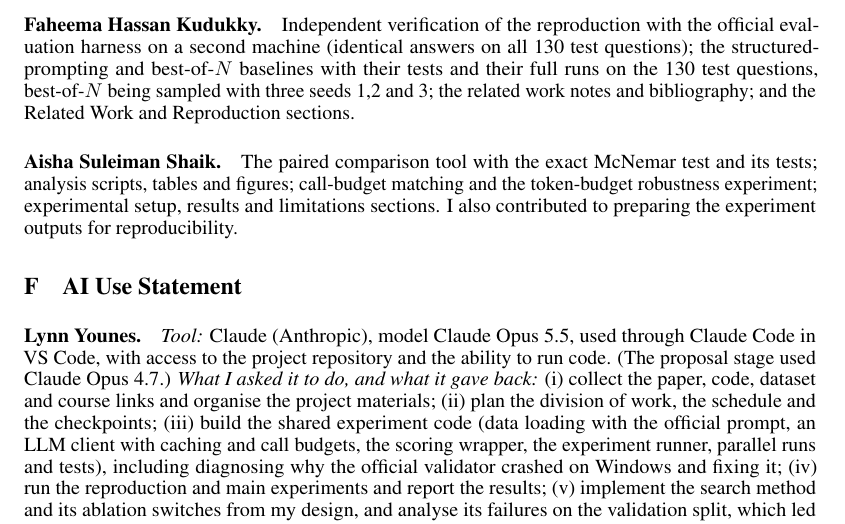
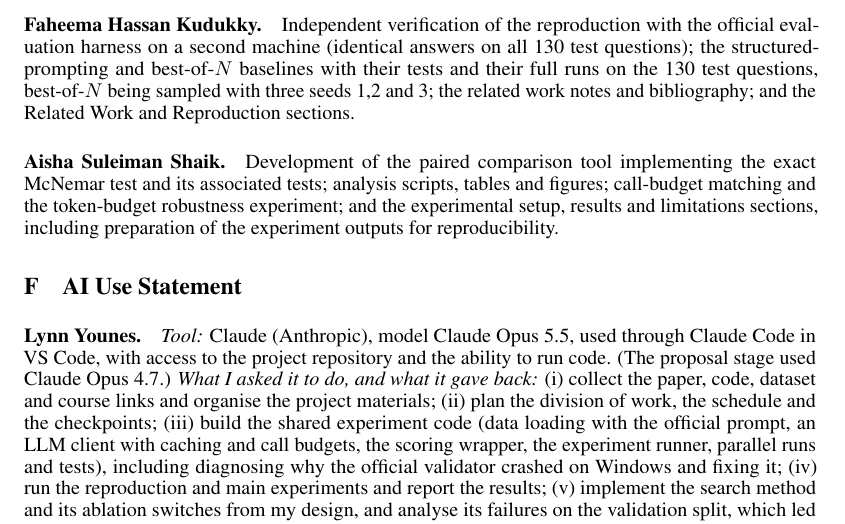
Before and after one commit to lynn60107070/aicc5102-acpbench-hard-search, a LaTeX paper (paper/main.tex, which reads paper/sections/C_contributions.tex): part of page 12 of 13, cut so that both start at the same text. Compiled offline with pdfLaTeX.

Commit message:
Clarify Aisha's author contribution statement

```diff
--- a/paper/sections/C_contributions.tex
+++ b/paper/sections/C_contributions.tex
@@ -21,4 +21,4 @@ three seeds 1,2 and 3; the related work notes and bibliography; and the Related
 sections.
 
 \paragraph{Aisha Suleiman Shaik.}
-The paired comparison tool with the exact McNemar test and its tests; analysis scripts, tables and figures; call-budget matching and the token-budget robustness experiment; experimental setup, results and limitations sections. I also contributed to preparing the experiment outputs for reproducibility.
+Development of the paired comparison tool implementing the exact McNemar test and its associated tests; analysis scripts, tables and figures; call-budget matching and the token-budget robustness experiment; and the experimental setup, results and limitations sections, including preparation of the experiment outputs for reproducibility.
```
